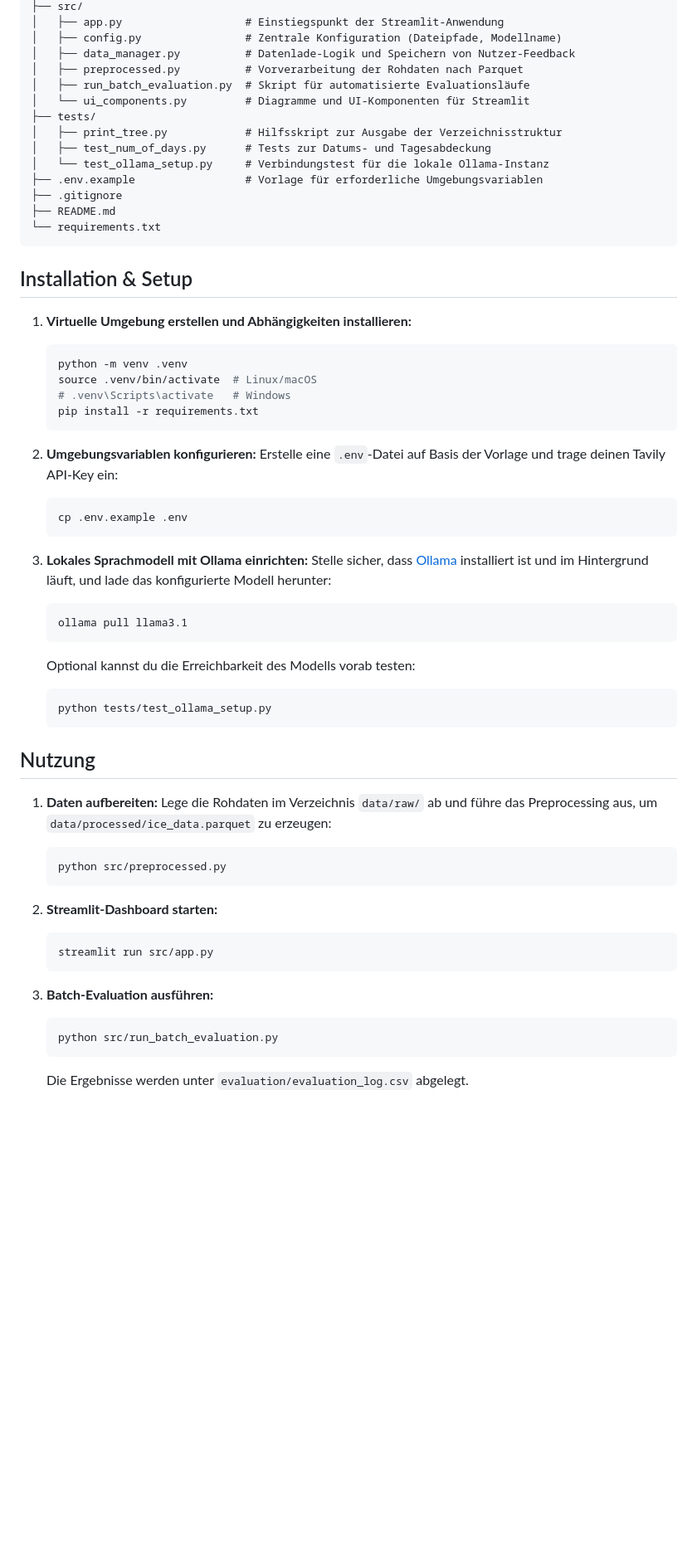
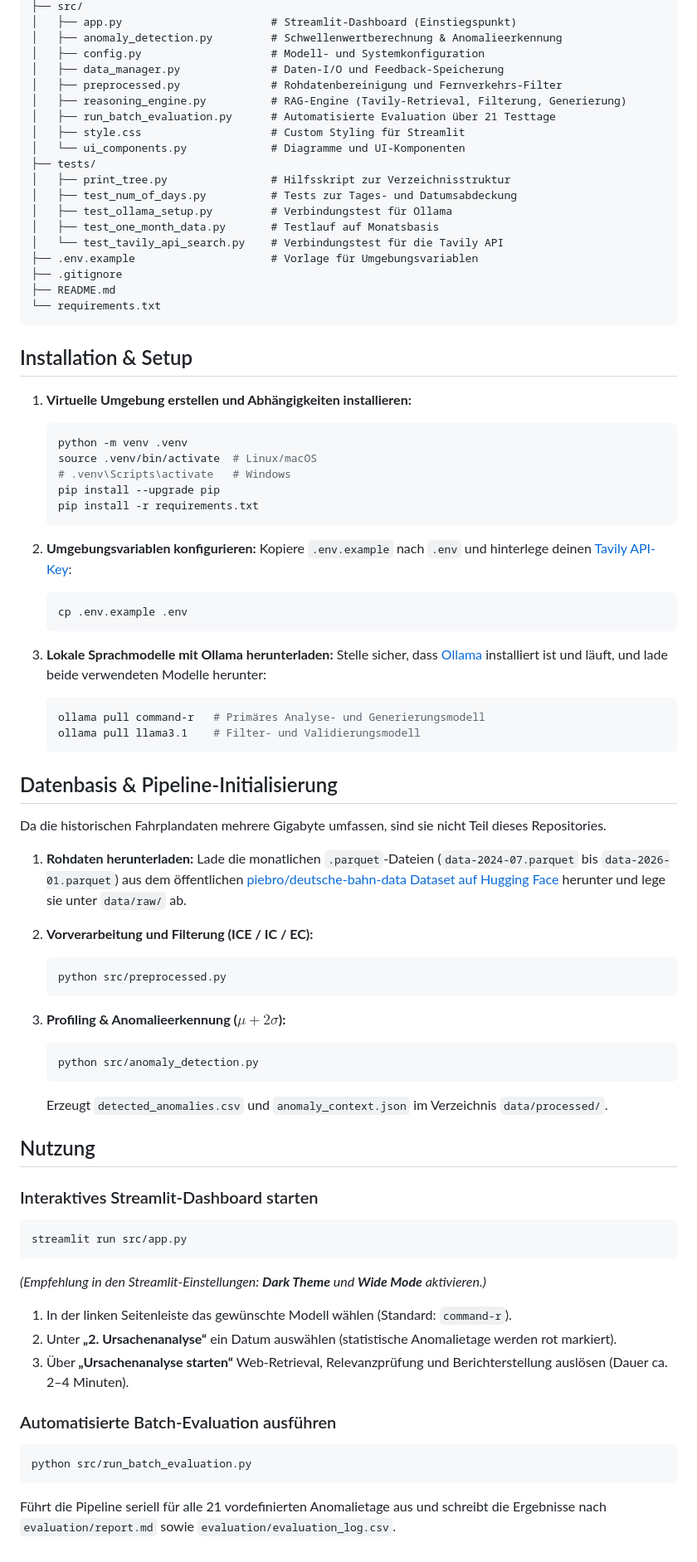
Before and after one commit to xdennis090/anomaly-detection-ice-data, a Markdown page: README.md, the part around one of its changes. Shown at 83% size. GitHub-like rendering; blank space fills up the shorter version.

````diff
--- a/README.md
+++ b/README.md
@@ -29,15 +48,20 @@ Eine Python- und Streamlit-Anwendung zur Erkennung von Verspätungsanomalien im
 ├── src/
-│   ├── app.py                   # Einstiegspunkt der Streamlit-Anwendung
-│   ├── config.py                # Zentrale Konfiguration (Dateipfade, Modellname)
-│   ├── data_manager.py          # Datenlade-Logik und Speichern von Nutzer-Feedback
-│   ├── preprocessed.py          # Vorverarbeitung der Rohdaten nach Parquet
-│   ├── run_batch_evaluation.py  # Skript für automatisierte Evaluationsläufe
-│   └── ui_components.py         # Diagramme und UI-Komponenten für Streamlit
+│   ├── app.py                       # Streamlit-Dashboard (Einstiegspunkt)
+│   ├── anomaly_detection.py         # Schwellenwertberechnung & Anomalieerkennung
+│   ├── config.py                    # Modell- und Systemkonfiguration
+│   ├── data_manager.py              # Daten-I/O und Feedback-Speicherung
+│   ├── preprocessed.py              # Rohdatenbereinigung und Fernverkehrs-Filter
+│   ├── reasoning_engine.py          # RAG-Engine (Tavily-Retrieval, Filterung, Generierung)
+│   ├── run_batch_evaluation.py      # Automatisierte Evaluation über 21 Testtage
+│   ├── style.css                    # Custom Styling für Streamlit
+│   └── ui_components.py             # Diagramme und UI-Komponenten
 ├── tests/
-│   ├── print_tree.py            # Hilfsskript zur Ausgabe der Verzeichnisstruktur
-│   ├── test_num_of_days.py      # Tests zur Datums- und Tagesabdeckung
-│   └── test_ollama_setup.py     # Verbindungstest für die lokale Ollama-Instanz
-├── .env.example                 # Vorlage für erforderliche Umgebungsvariablen
+│   ├── print_tree.py                # Hilfsskript zur Verzeichnisstruktur
+│   ├── test_num_of_days.py          # Tests zur Tages- und Datumsabdeckung
+│   ├── test_ollama_setup.py         # Verbindungstest für Ollama
+│   ├── test_one_month_data.py       # Testlauf auf Monatsbasis
+│   └── test_tavily_api_search.py    # Verbindungstest für die Tavily API
+├── .env.example                     # Vorlage für Umgebungsvariablen
 ├── .gitignore
 ├── README.md
 └── requirements.txt
@@ -50,40 +74,55 @@ Eine Python- und Streamlit-Anwendung zur Erkennung von Verspätungsanomalien im
    python -m venv .venv
    source .venv/bin/activate  # Linux/macOS
    # .venv\Scripts\activate   # Windows
+   pip install --upgrade pip
    pip install -r requirements.txt
    ```
 
 2. **Umgebungsvariablen konfigurieren:**
-   Erstelle eine `.env`-Datei auf Basis der Vorlage und trage deinen Tavily API-Key ein:
+   Kopiere `.env.example` nach `.env` und hinterlege deinen [Tavily API-Key](https://tavily.com):
    ```bash
    cp .env.example .env
    ```
 
-3. **Lokales Sprachmodell mit Ollama einrichten:**
-   Stelle sicher, dass [Ollama](https://ollama.com/) installiert ist und im Hintergrund läuft, und lade das konfigurierte Modell herunter:
+3. **Lokale Sprachmodelle mit Ollama herunterladen:**
+   Stelle sicher, dass [Ollama](https://ollama.com) installiert ist und läuft, und lade beide verwendeten Modelle herunter:
    ```bash
-   ollama pull llama3.1
-   ```
-   Optional kannst du die Erreichbarkeit des Modells vorab testen:
-   ```bash
-   python tests/test_ollama_setup.py
+   ollama pull command-r   # Primäres Analyse- und Generierungsmodell
+   ollama pull llama3.1    # Filter- und Validierungsmodell
    ```
 
-## Nutzung
+## Datenbasis & Pipeline-Initialisierung
 
-1. **Daten aufbereiten:**
-   Lege die Rohdaten im Verzeichnis `data/raw/` ab und führe das Preprocessing aus, um `data/processed/ice_data.parquet` zu erzeugen:
+Da die historischen Fahrplandaten mehrere Gigabyte umfassen, sind sie nicht Teil dieses Repositories.
+
+1. **Rohdaten herunterladen:**
+   Lade die monatlichen `.parquet`-Dateien (`data-2024-07.parquet` bis `data-2026-01.parquet`) aus dem öffentlichen [piebro/deutsche-bahn-data Dataset auf Hugging Face](https://huggingface.co/datasets/piebro/deutsche-bahn-data/tree/main/monthly_processed_data) herunter und lege sie unter `data/raw/` ab.
+
+2. **Vorverarbeitung und Filterung (ICE / IC / EC):**
    ```bash
    python src/preprocessed.py
    ```
 
-2. **Streamlit-Dashboard starten:**
+3. **Profiling & Anomalieerkennung ($\mu + 2\sigma$):**
    ```bash
-   streamlit run src/app.py
+   python src/anomaly_detection.py
    ```
+   Erzeugt `detected_anomalies.csv` und `anomaly_context.json` im Verzeichnis `data/processed/`.
 
-3. **Batch-Evaluation ausführen:**
-   ```bash
-   python src/run_batch_evaluation.py
-   ```
-   Die Ergebnisse werden unter `evaluation/evaluation_log.csv` abgelegt.
+## Nutzung
+
+### Interaktives Streamlit-Dashboard starten
+```bash
+streamlit run src/app.py
+```
+*(Empfehlung in den Streamlit-Einstellungen: **Dark Theme** und **Wide Mode** aktivieren.)*
+
+1. In der linken Seitenleiste das gewünschte Modell wählen (Standard: `command-r`).
+2. Unter **„2. Ursachenanalyse“** ein Datum auswählen (statistische Anomalietage werden rot markiert).
+3. Über **„Ursachenanalyse starten“** Web-Retrieval, Relevanzprüfung und Berichterstellung auslösen (Dauer ca. 2–4 Minuten).
+
+### Automatisierte Batch-Evaluation ausführen
+```bash
+python src/run_batch_evaluation.py
+```
+Führt die Pipeline seriell für alle 21 vordefinierten Anomalietage aus und schreibt die Ergebnisse nach `evaluation/report.md` sowie `evaluation/evaluation_log.csv`.
````
Also changed, not shown: other parts of README.md (+32 -13 lines), assets/anomaly_timeseries.png (added), assets/architecture_layers.png (added), assets/evaluation_clusters.png (added), assets/rag_workflow.png (added), evaluation/report.md (renamed from report.md).
